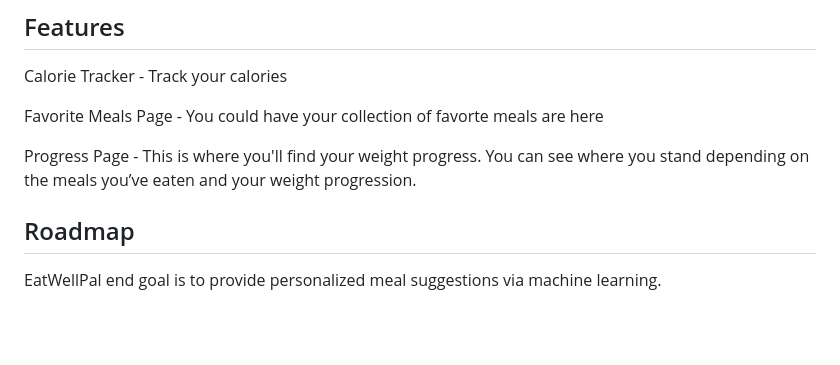
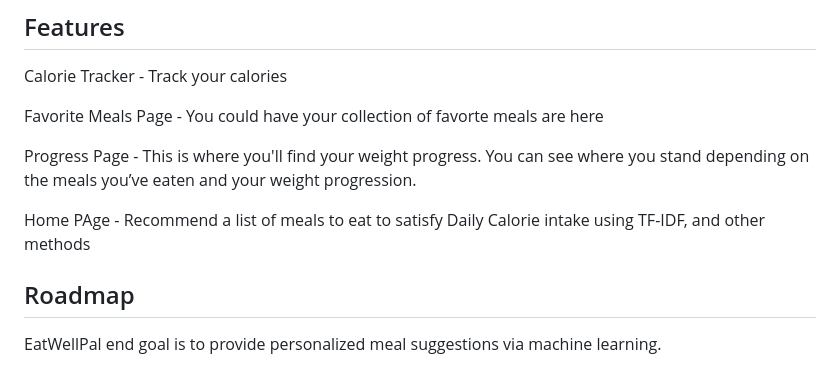
Before and after one commit to leongarc/CS4800_PROJECT, a Markdown page: README.md, the part around the change. Rendered like a GitHub page; blank space fills up the shorter version.

```diff
--- a/README.md
+++ b/README.md
@@ -67,6 +67,8 @@ Favorite Meals Page - You could have your collection of favorte meals are here
 
 Progress Page - This is where you'll find your weight progress. You can see where you stand depending on the meals you’ve eaten and your weight progression.
 
+Home PAge - Recommend a list of meals to eat to satisfy Daily Calorie intake using TF-IDF, and other methods
+
 ## Roadmap
 EatWellPal end goal is to provide personalized meal suggestions via machine learning.
 
```
